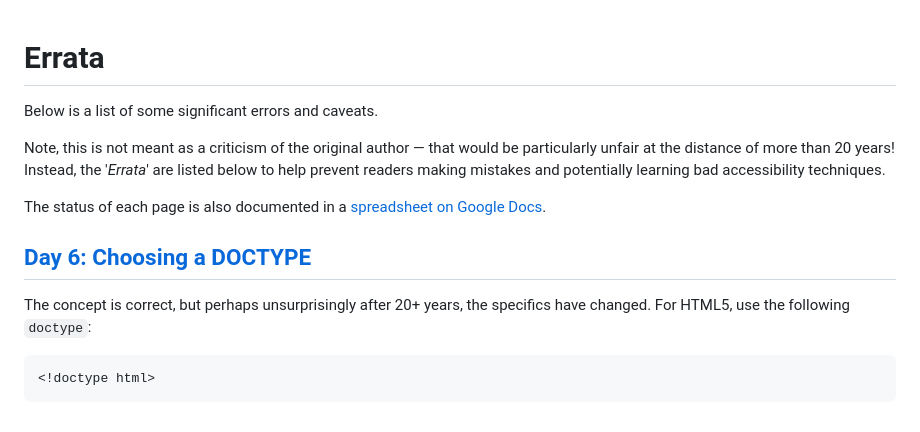
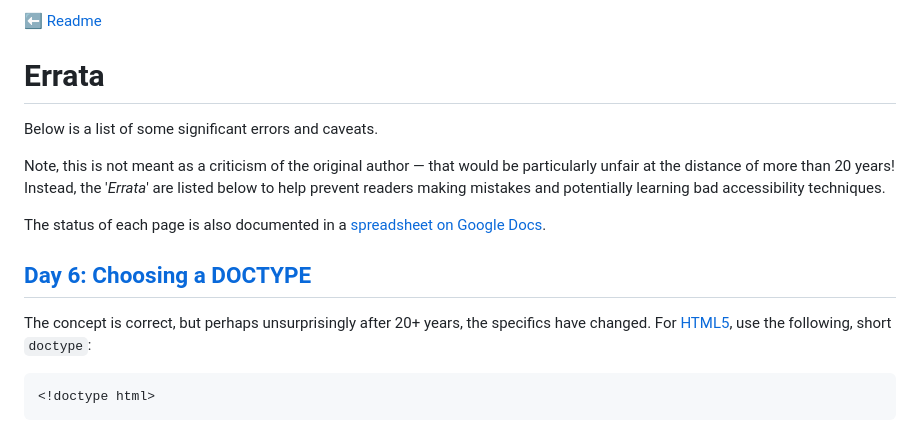
Before and after one commit to nfreear/diveintoaccessibility, a Markdown page: docs/ERRATA.md, the part around one of its changes. GitHub-like rendering.

````diff
--- a/docs/ERRATA.md
+++ b/docs/ERRATA.md
@@ -1,3 +1,5 @@
+⬅ [Readme][]
+
 # Errata #
 
 Below is a list of some significant errors and caveats.
@@ -8,7 +10,7 @@ The status of each page is also documented in a [spreadsheet on Google Docs][spr
 
 ## [Day 6: Choosing a DOCTYPE][day 6]
 
-The concept is correct, but perhaps unsurprisingly after 20+ years, the specifics have changed. For HTML5, use the following `doctype`:
+The concept is correct, but perhaps unsurprisingly after 20+ years, the specifics have changed. For [HTML5][], use the following, short `doctype`:
 
 ```html
 <!doctype html>
````
Also changed, not shown: other parts of docs/ERRATA.md (+35 -8 lines), README.md (+1 -1 lines).
